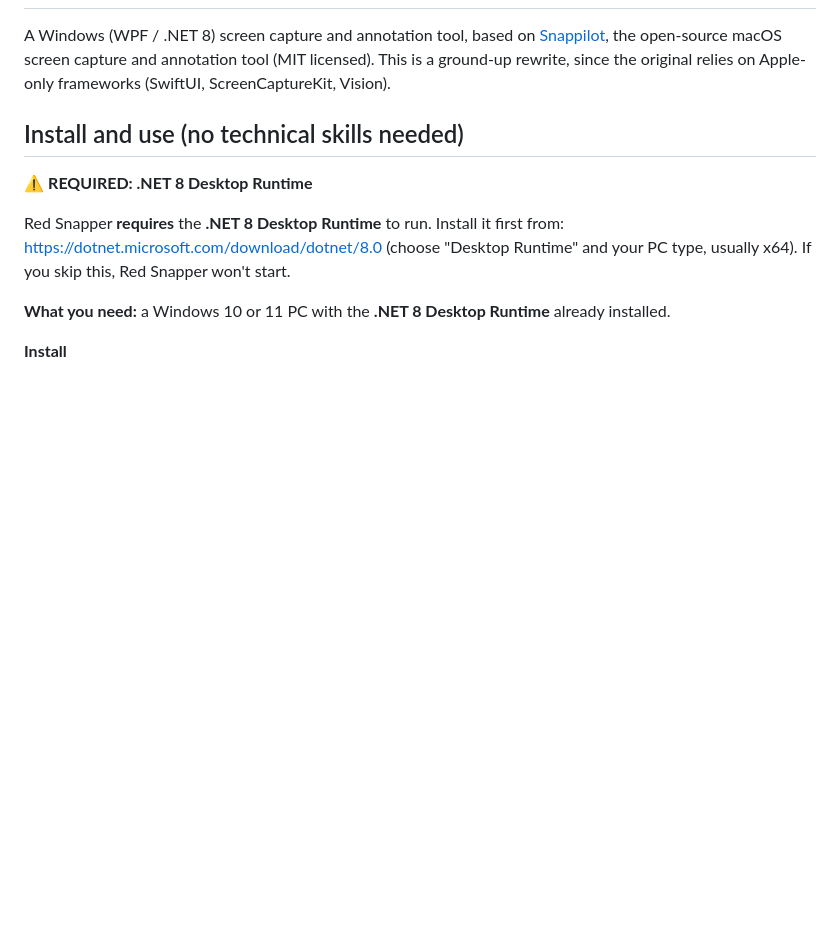
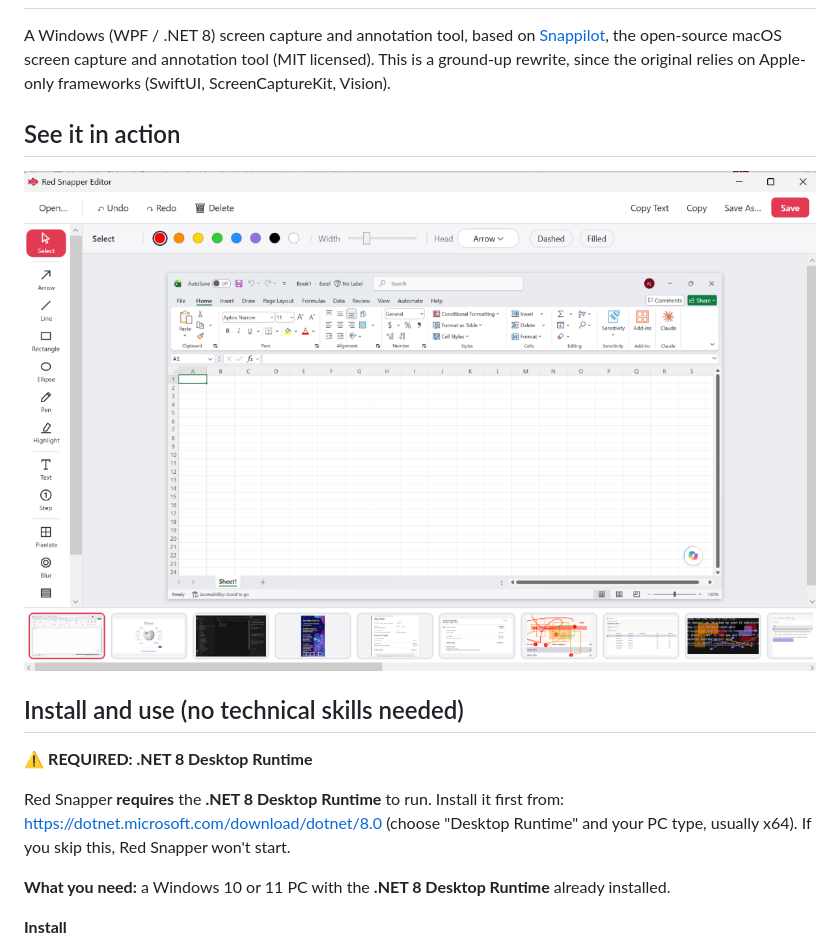
Before and after one commit to aelayman/red-snapper, a Markdown page: README.md, the part around the change. Rendered like a GitHub page; pictures changed too: assets/screenshots/editor.png (added); blank space fills up the shorter version.

Commit message:
Add editor screenshot to README
Co-authored-by: Copilot <223556219+Copilot@users.noreply.github.com>

```diff
--- a/README.md
+++ b/README.md
@@ -7,6 +7,12 @@
 A Windows (WPF / .NET 8) screen capture and annotation tool, based on [Snappilot](https://github.com/shipiit/snappilot), the open-source
 macOS screen capture and annotation tool (MIT licensed). This is a ground-up rewrite, since the original
 relies on Apple-only frameworks (SwiftUI, ScreenCaptureKit, Vision).
+
+## See it in action
+
+<p align="center">
+  <img src="assets/screenshots/editor.png" alt="Red Snapper editor showing an annotated Excel screenshot" width="960" />
+</p>
 
 ## Install and use (no technical skills needed)
 
```
